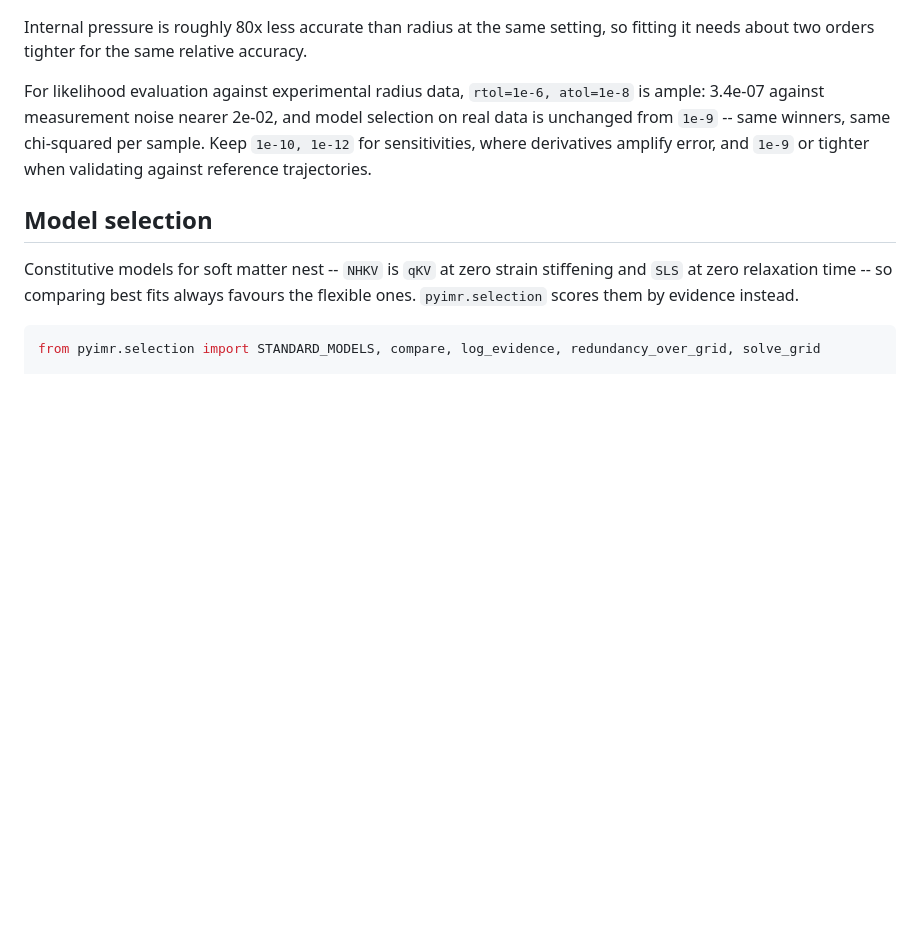
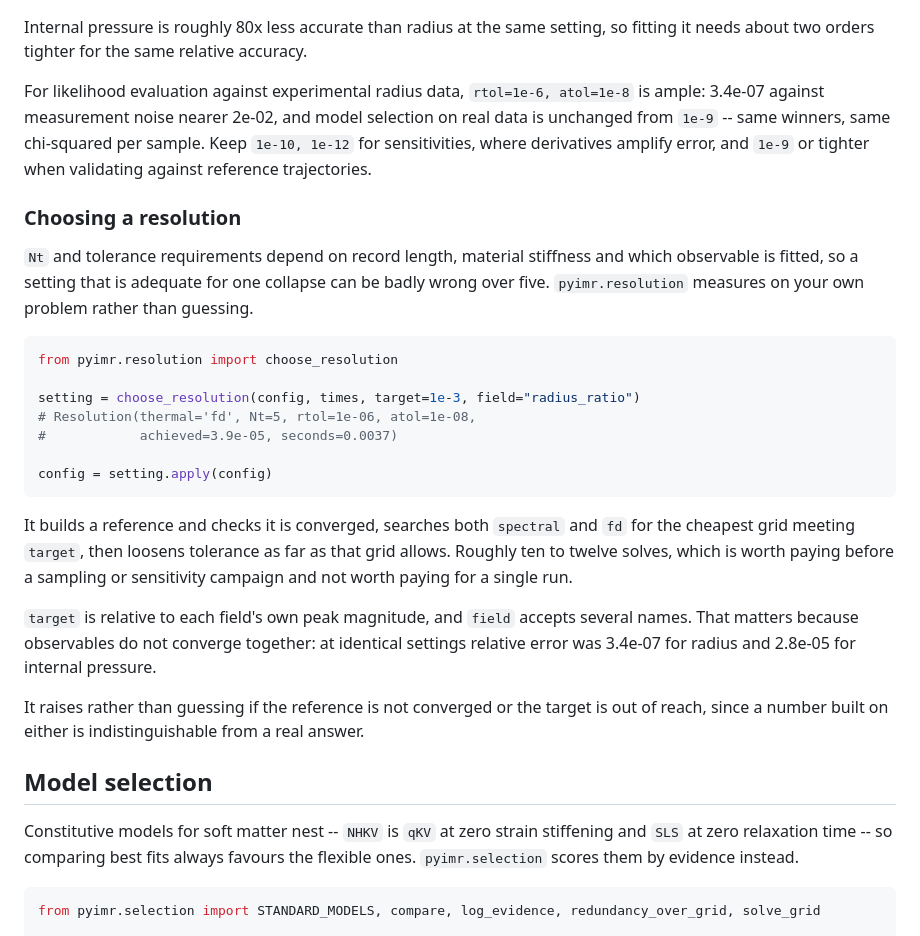
Before and after one commit to sbryngelson/PyIMR, a Markdown page: README.md, the part around the change. Drawn GitHub-style; blank space fills up the shorter version.

Commit message:
Document resolution calibration

````diff
--- a/README.md
+++ b/README.md
@@ -475,6 +475,34 @@ unchanged from `1e-9` -- same winners, same chi-squared per sample. Keep `1e-10,
 sensitivities, where derivatives amplify error, and `1e-9` or tighter when validating
 against reference trajectories.
 
+### Choosing a resolution
+
+`Nt` and tolerance requirements depend on record length, material stiffness and which
+observable is fitted, so a setting that is adequate for one collapse can be badly wrong
+over five. `pyimr.resolution` measures on your own problem rather than guessing.
+
+```python
+from pyimr.resolution import choose_resolution
+
+setting = choose_resolution(config, times, target=1e-3, field="radius_ratio")
+# Resolution(thermal='fd', Nt=5, rtol=1e-06, atol=1e-08,
+#            achieved=3.9e-05, seconds=0.0037)
+
+config = setting.apply(config)
+```
+
+It builds a reference and checks it is converged, searches both `spectral` and `fd` for
+the cheapest grid meeting `target`, then loosens tolerance as far as that grid allows.
+Roughly ten to twelve solves, which is worth paying before a sampling or sensitivity
+campaign and not worth paying for a single run.
+
+`target` is relative to each field's own peak magnitude, and `field` accepts several
+names. That matters because observables do not converge together: at identical settings
+relative error was 3.4e-07 for radius and 2.8e-05 for internal pressure.
+
+It raises rather than guessing if the reference is not converged or the target is out of
+reach, since a number built on either is indistinguishable from a real answer.
+
 ## Model selection
 
 Constitutive models for soft matter nest -- `NHKV` is `qKV` at zero strain stiffening and
````
Also changed, not shown: CHANGELOG.md (+8 -0 lines).
